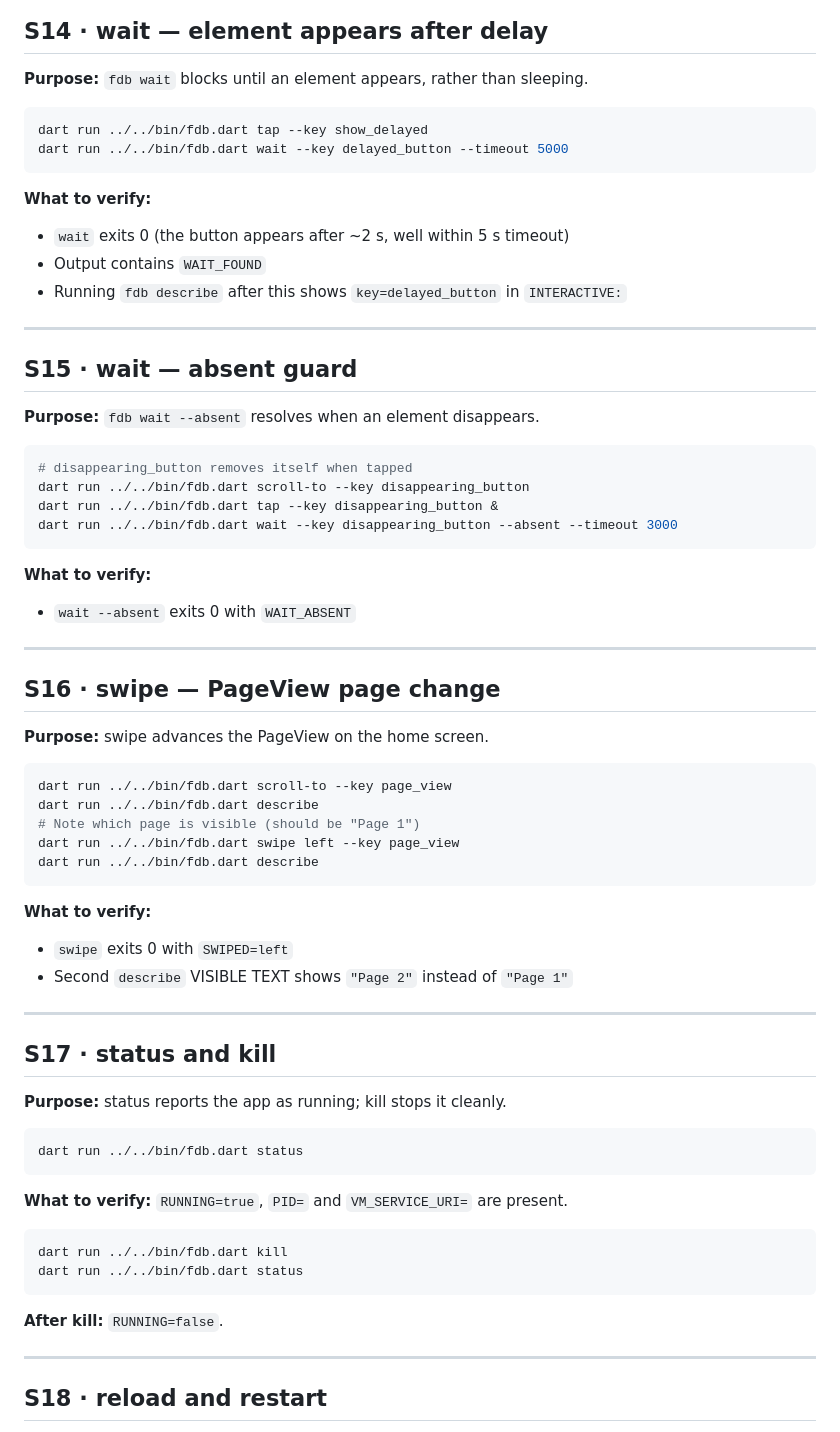
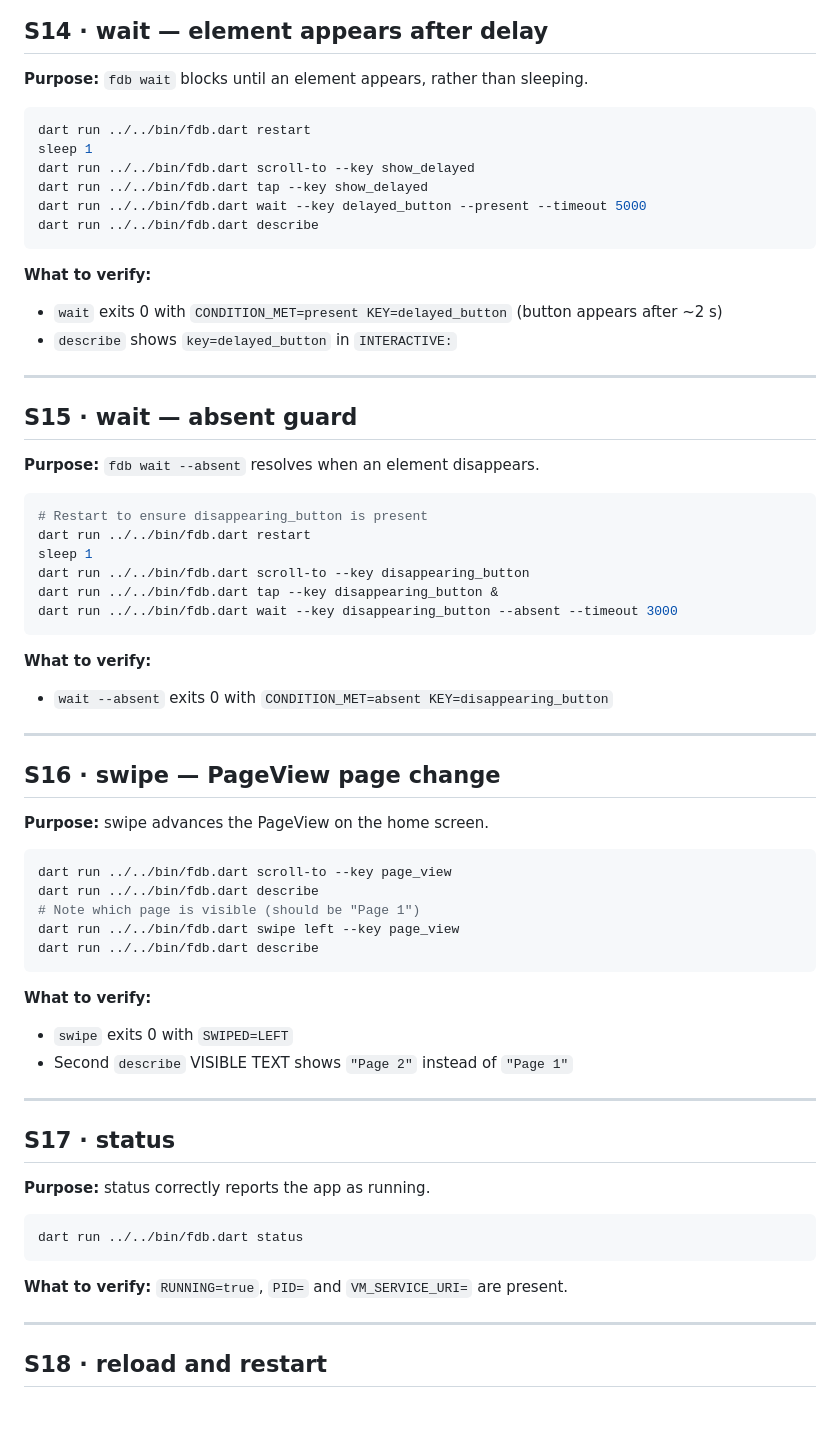
Before and after one commit to andrzejchm/fdb, a Markdown page: doc/agent-scenarios.md, the part around one of its changes. Rendered like a GitHub page.

````diff
--- a/doc/agent-scenarios.md
+++ b/doc/agent-scenarios.md
@@ -340,15 +344,18 @@ dart run ../../bin/fdb.dart longpress --key longpress_target
 **Purpose:** `fdb wait` blocks until an element appears, rather than sleeping.
 
 ```bash
+dart run ../../bin/fdb.dart restart
+sleep 1
+dart run ../../bin/fdb.dart scroll-to --key show_delayed
 dart run ../../bin/fdb.dart tap --key show_delayed
-dart run ../../bin/fdb.dart wait --key delayed_button --timeout 5000
+dart run ../../bin/fdb.dart wait --key delayed_button --present --timeout 5000
+dart run ../../bin/fdb.dart describe
 ```
 
 **What to verify:**
 
-- `wait` exits 0 (the button appears after ~2 s, well within 5 s timeout)
-- Output contains `WAIT_FOUND`
-- Running `fdb describe` after this shows `key=delayed_button` in `INTERACTIVE:`
+- `wait` exits 0 with `CONDITION_MET=present KEY=delayed_button` (button appears after ~2 s)
+- `describe` shows `key=delayed_button` in `INTERACTIVE:`
 
 ---
 
@@ -357,7 +364,9 @@ dart run ../../bin/fdb.dart wait --key delayed_button --timeout 5000
 **Purpose:** `fdb wait --absent` resolves when an element disappears.
 
 ```bash
-# disappearing_button removes itself when tapped
+# Restart to ensure disappearing_button is present
+dart run ../../bin/fdb.dart restart
+sleep 1
 dart run ../../bin/fdb.dart scroll-to --key disappearing_button
 dart run ../../bin/fdb.dart tap --key disappearing_button &
 dart run ../../bin/fdb.dart wait --key disappearing_button --absent --timeout 3000
@@ -365,7 +374,7 @@ dart run ../../bin/fdb.dart wait --key disappearing_button --absent --timeout 30
 
 **What to verify:**
 
-- `wait --absent` exits 0 with `WAIT_ABSENT`
+- `wait --absent` exits 0 with `CONDITION_MET=absent KEY=disappearing_button`
 
 ---
 
@@ -383,27 +392,20 @@ dart run ../../bin/fdb.dart describe
 
 **What to verify:**
 
-- `swipe` exits 0 with `SWIPED=left`
+- `swipe` exits 0 with `SWIPED=LEFT`
 - Second `describe` VISIBLE TEXT shows `"Page 2"` instead of `"Page 1"`
 
 ---
 
-## S17 · status and kill
+## S17 · status
 
-**Purpose:** status reports the app as running; kill stops it cleanly.
+**Purpose:** status correctly reports the app as running.
 
 ```bash
 dart run ../../bin/fdb.dart status
 ```
 
 **What to verify:** `RUNNING=true`, `PID=` and `VM_SERVICE_URI=` are present.
-
-```bash
-dart run ../../bin/fdb.dart kill
-dart run ../../bin/fdb.dart status
-```
-
-**After kill:** `RUNNING=false`.
 
 ---
 
````
Also changed, not shown: other parts of doc/agent-scenarios.md (+28 -7 lines).
